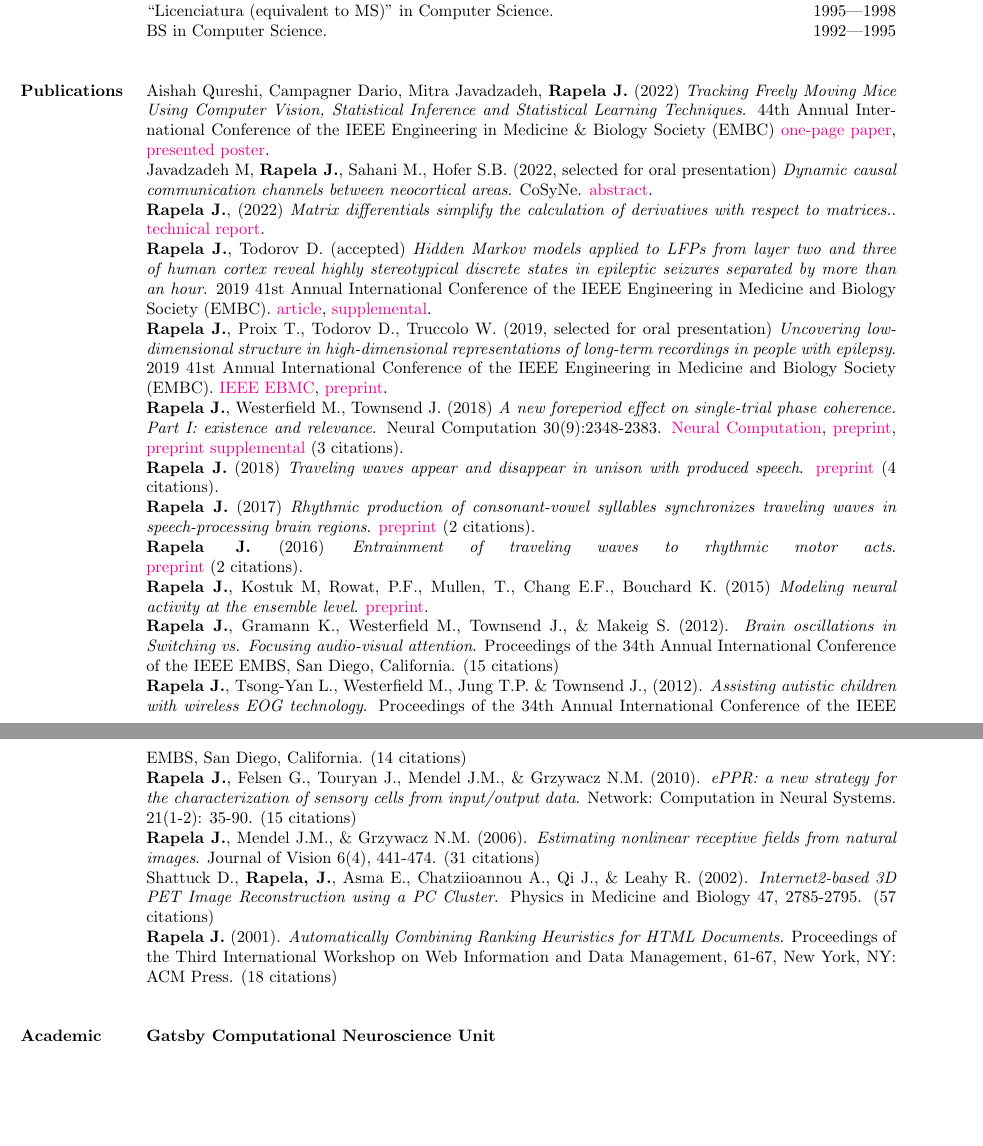
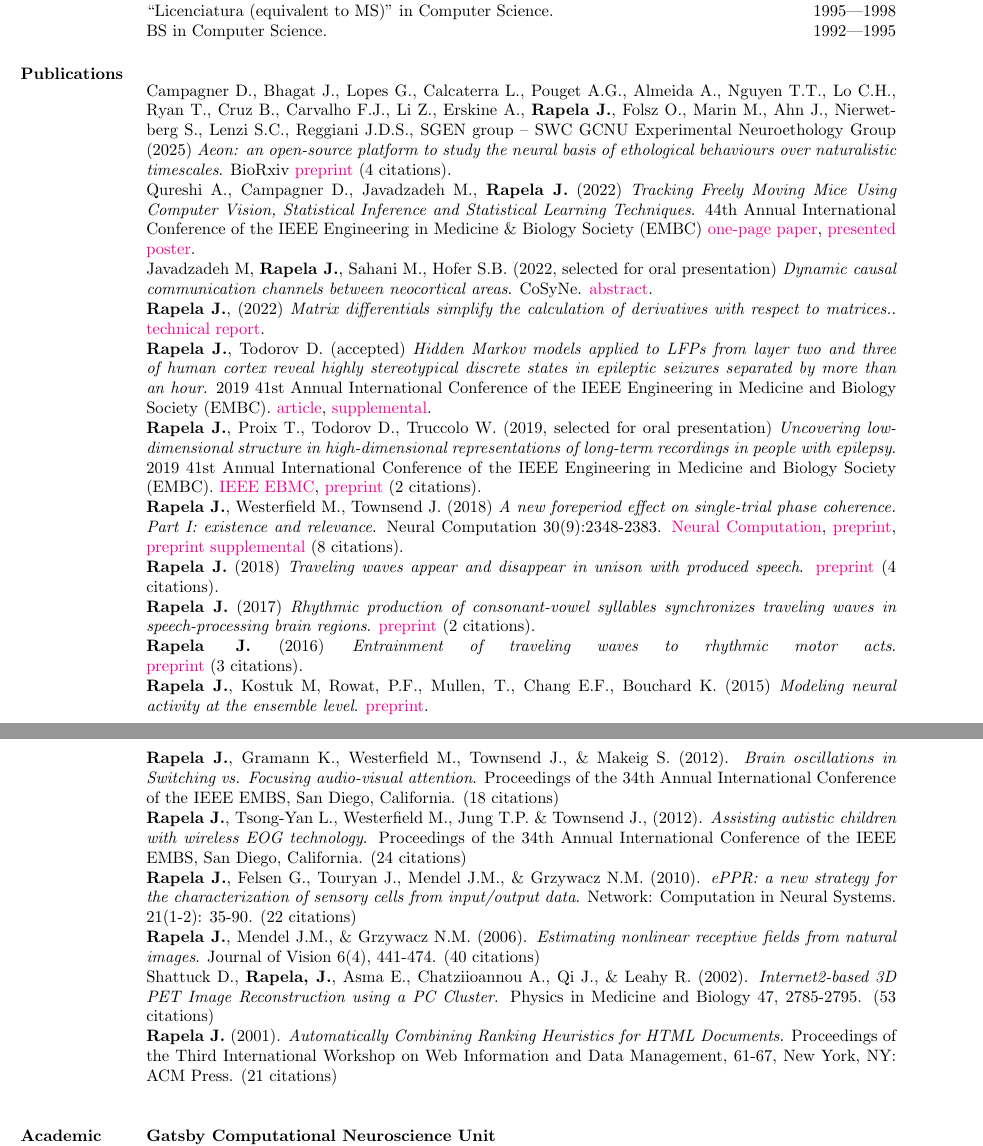
Before and after one commit to joacorapela/resume, a LaTeX CV (resume.tex): two parts of pages 1 and 2 of 6, joined at a grey line, cut so that both start at the same text, the shorter picture padded with empty space. Compiled offline with pdfLaTeX.

```diff
--- a/resume.tex
+++ b/resume.tex
@@ -93,8 +93,14 @@
 \par
 \vspace{2\baselineskip}
 \par
-Aishah Qureshi, Campagner Dario, Mitra Javadzadeh, \textbf{Rapela J.} (2022)
 \marginpar{{\bf Publications}}
+Campagner D., Bhagat J., Lopes G., Calcaterra L., Pouget A.G., Almeida A., Nguyen T.T.,  Lo C.H.,  Ryan T., Cruz B., Carvalho F.J., Li Z., Erskine A.,  \textbf{Rapela J.},  Folsz O., Marin M., Ahn J.,  Nierwetberg S.,  Lenzi S.C.,  Reggiani J.D.S., SGEN group – SWC GCNU Experimental Neuroethology Group (2025)
+\textit{Aeon: an open-source platform to study the neural basis of ethological behaviours over naturalistic timescales}.
+BioRxiv
+\href{https://www.biorxiv.org/content/biorxiv/early/2025/08/01/2025.07.31.664513.full.pdf}{preprint} (4 citations).
+
+\par
+Qureshi A., Campagner D., Javadzadeh M., \textbf{Rapela J.} (2022)
 \textit{Tracking Freely Moving Mice Using Computer Vision, Statistical Inference
 and Statistical Learning Techniques}.
 44th Annual International Conference of the IEEE Engineering in Medicine \&
@@ -132,7 +137,7 @@
 representations of long-term recordings in people with epilepsy}. 2019 41st Annual International Conference of
 the IEEE Engineering in Medicine and Biology Society (EMBC).
 \href{http://www.gatsby.ucl.ac.uk/~rapela/papers/EMBC19_Rapela_et_al_IEEE_EMBC_2019.pdf}{IEEE EBMC},
-\href{https://embs.papercept.net/conferences/conferences/EMBC19/program/EMBC19_ContentListWeb_3.html#thc02_02}{preprint}.
+\href{https://embs.papercept.net/conferences/conferences/EMBC19/program/EMBC19_ContentListWeb_3.html#thc02_02}{preprint} (2 citations).
 
 \par
 \textbf{Rapela J.}, Westerfield M., Townsend J. (2018)
@@ -141,7 +146,7 @@
 \href{https://www.mitpressjournals.org/doi/abs/10.1162/neco_a_01109}{Neural Computation},
 \href{http://www.gatsby.ucl.ac.uk/~rapela/papers/NECO-09-17-2964-main.pdf}{preprint},
 \href{http://www.gatsby.ucl.ac.uk/~rapela/papers/NECO-09-17-2964-supplemental.pdf}{preprint supplemental}
-(3 citations).
+(8 citations).
 
 \par
 \textbf{Rapela J.} (2018)
@@ -156,7 +161,7 @@
 \par
 \textbf{Rapela J.} (2016)
 \textit{Entrainment of traveling waves to rhythmic motor acts}.\linebreak
-\href{http://arxiv.org/abs/1606.02372}{preprint} (2 citations).
+\href{http://arxiv.org/abs/1606.02372}{preprint} (3 citations).
 
 \par
 \textbf{Rapela J.}, Kostuk M, Rowat, P.F., Mullen, T., Chang E.F., Bouchard K.
@@ -168,34 +173,34 @@
 \textbf{Rapela J.}, Gramann K., Westerfield M., Townsend J., \& Makeig S.
 (2012).  \textit{Brain oscillations in Switching vs. Focusing audio-visual
 attention}.  Proceedings of the 34th Annual International Conference of the
-IEEE EMBS, San Diego, California. (15 citations)
+IEEE EMBS, San Diego, California. (18 citations)
 
 \par
 \textbf{Rapela J.}, Tsong-Yan L., Westerfield M., Jung T.P. \& Townsend J.,
 (2012).  \textit{Assisting autistic children with wireless EOG technology}.
 Proceedings of the 34th Annual International Conference of the IEEE EMBS, San
-Diego, California. (14 citations)
+Diego, California. (24 citations)
 
 \par
 \textbf{Rapela J.}, Felsen G., Touryan J., Mendel J.M., \& Grzywacz N.M. (2010).
 \textit{ePPR: a new strategy for the characterization of sensory cells from input/output data}.
-Network: Computation in Neural Systems. 21(1-2): 35-90. (15 citations)
+Network: Computation in Neural Systems. 21(1-2): 35-90. (22 citations)
 
 \par
 \textbf{Rapela J.}, Mendel J.M., \& Grzywacz N.M. (2006).
 \textit{Estimating nonlinear receptive fields from natural images}.
-Journal of Vision 6(4), 441-474. (31 citations)
+Journal of Vision 6(4), 441-474. (40 citations)
 
 \par
 Shattuck D., \textbf{Rapela, J.}, Asma E., Chatziioannou A., Qi J., \& Leahy R. (2002).
 \textit{Internet2-based 3D PET Image Reconstruction using a PC Cluster}.
-Physics in Medicine and Biology 47, 2785-2795. (57 citations)
+Physics in Medicine and Biology 47, 2785-2795. (53 citations)
 
 \par
 \textbf{Rapela J.} (2001).
 \textit{Automatically Combining Ranking Heuristics for HTML Documents}.
 Proceedings of the Third International Workshop on Web Information and Data
-Management, 61-67, New York, NY: ACM Press. (18 citations)
+Management, 61-67, New York, NY: ACM Press. (21 citations)
 
 \par
 \vspace{2\baselineskip}
```
Also changed, not shown: resume.pdf, resume.tex (5 more changed lines).
